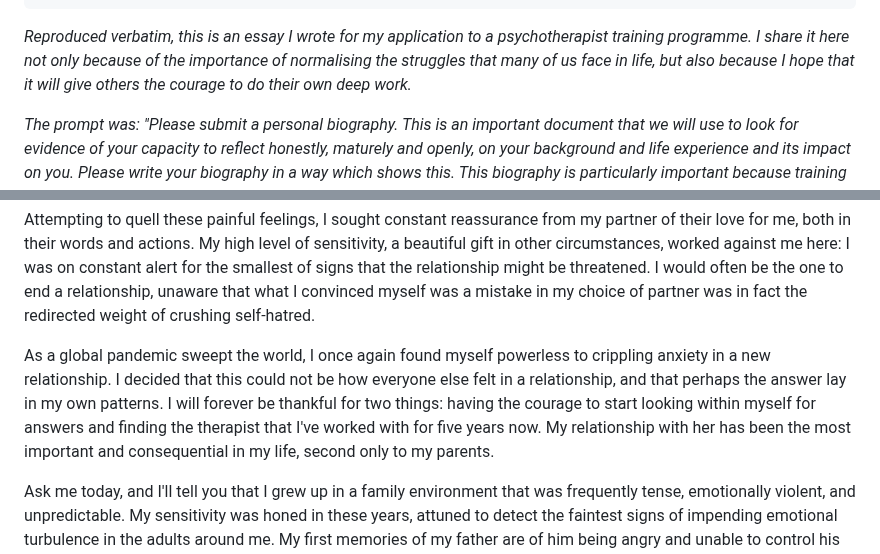
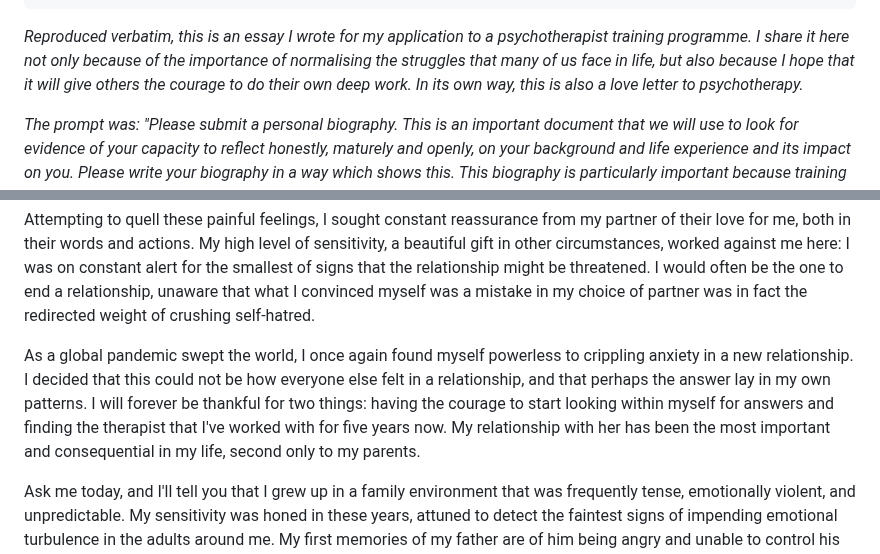
Before and after one commit to alexmensch/alxm.me, a Markdown page: src/writing/a-personal-biography.md, 2 parts joined by grey strips. GitHub-like rendering.

Commit message:
Small typo fix

```diff
--- a/src/writing/a-personal-biography.md
+++ b/src/writing/a-personal-biography.md
@@ -10,7 +10,7 @@ og_description: |
   An essay on how I see my own life that I wrote for my application to a psychotherapist training programme.
 ---
 
-*Reproduced verbatim, this is an essay I wrote for my application to a psychotherapist training programme. I share it here not only because of the importance of normalising the struggles that many of us face in life, but also because I hope that it will give others the courage to do their own deep work.*
+*Reproduced verbatim, this is an essay I wrote for my application to a psychotherapist training programme. I share it here not only because of the importance of normalising the struggles that many of us face in life, but also because I hope that it will give others the courage to do their own deep work. In its own way, this is also a love letter to psychotherapy.*
 
 *The prompt was: "Please submit a personal biography. This is an important document that we will use to look for evidence of your capacity to reflect honestly, maturely and openly, on your background and life experience and its impact on you. Please write your biography in a way which shows this. This biography is particularly important because training to be a therapist is likely to lead to you reflecting again on issues from you own life and will also require you to develop very high levels of self-awareness. We therefore need to assure ourselves that you are ready to undertake such training."*
 
@@ -26,7 +26,7 @@ Relationally, the story could not have been more different. Intimate relationshi
 
 Attempting to quell these painful feelings, I sought constant reassurance from my partner of their love for me, both in their words and actions. My high level of sensitivity, a beautiful gift in other circumstances, worked against me here: I was on constant alert for the smallest of signs that the relationship might be threatened. I would often be the one to end a relationship, unaware that what I convinced myself was a mistake in my choice of partner was in fact the redirected weight of crushing self-hatred.
 
-As a global pandemic sweept the world, I once again found myself powerless to crippling anxiety in a new relationship. I decided that this could not be how everyone else felt in a relationship, and that perhaps the answer lay in my own patterns. I will forever be thankful for two things: having the courage to start looking within myself for answers and finding the therapist that I've worked with for five years now. My relationship with her has been the most important and consequential in my life, second only to my parents.
+As a global pandemic swept the world, I once again found myself powerless to crippling anxiety in a new relationship. I decided that this could not be how everyone else felt in a relationship, and that perhaps the answer lay in my own patterns. I will forever be thankful for two things: having the courage to start looking within myself for answers and finding the therapist that I've worked with for five years now. My relationship with her has been the most important and consequential in my life, second only to my parents.
 
 Ask me today, and I'll tell you that I grew up in a family environment that was frequently tense, emotionally violent, and unpredictable. My sensitivity was honed in these years, attuned to detect the faintest signs of impending emotional turbulence in the adults around me. My first memories of my father are of him being angry and unable to control his feelings. I was terrified of him during my earliest childhood years, and this fear still lingers today in my 40s. My mother never developed an emotional connection with me. I felt like an object around her: a doll to be dressed and fed that would often amuse her with its words and actions. My parents were rarely happy in their relationship, and much of that disappointment was unconsciously displaced into what they expected from me.
 
```
